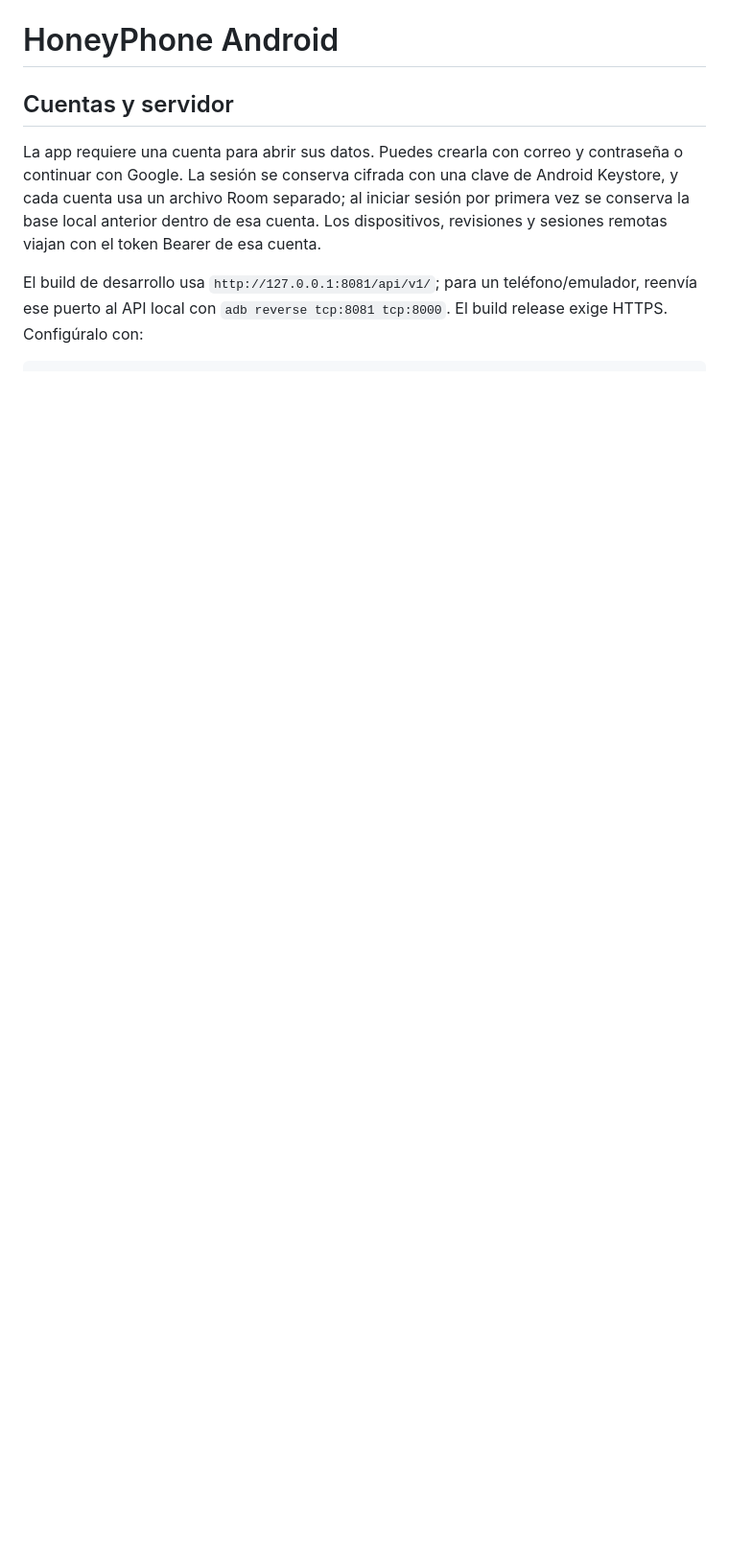
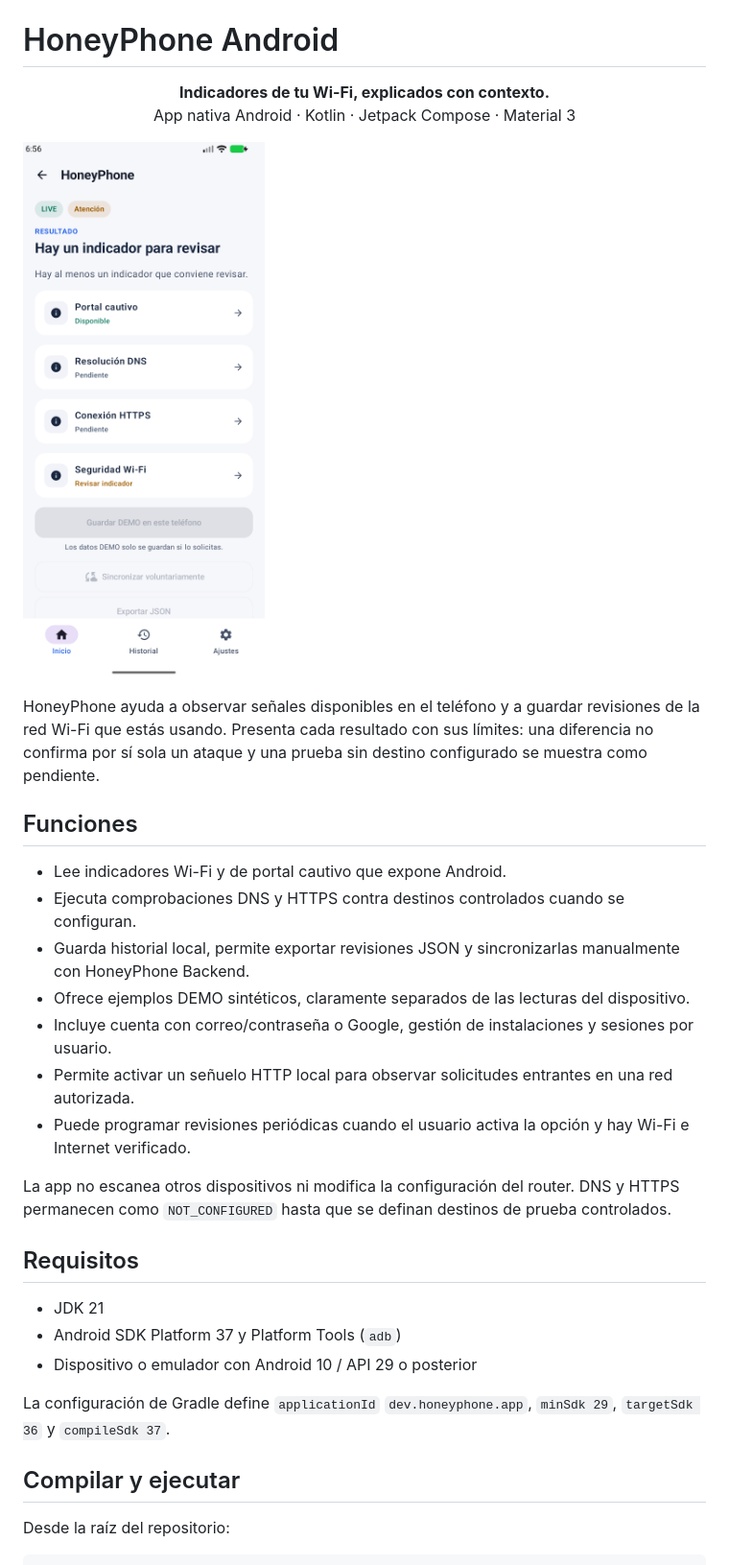
Before and after one commit to Fullgamer494/HoneyPhone-android, a Markdown page: README.md, the part around one of its changes. Shown at 96% size. Rendered like a GitHub page; pictures changed too: preview.png (added); blank space fills up the shorter version.

````diff
--- a/README.md
+++ b/README.md
@@ -1,9 +5,33 @@
 # HoneyPhone Android
 
-## Cuentas y servidor
+<p align="center"><strong>Indicadores de tu Wi-Fi, explicados con contexto.</strong><br />App nativa Android · Kotlin · Jetpack Compose · Material 3</p>
 
-La app requiere una cuenta para abrir sus datos. Puedes crearla con correo y contraseña o continuar con Google. La sesión se conserva cifrada con una clave de Android Keystore, y cada cuenta usa un archivo Room separado; al iniciar sesión por primera vez se conserva la base local anterior dentro de esa cuenta. Los dispositivos, revisiones y sesiones remotas viajan con el token Bearer de esa cuenta.
+![Captura real de una revisión en Android](preview.png)
 
-El build de desarrollo usa `http://127.0.0.1:8081/api/v1/`; para un teléfono/emulador, reenvía ese puerto al API local con `adb reverse tcp:8081 tcp:8000`. El build release exige HTTPS. Configúralo con:
+HoneyPhone ayuda a observar señales disponibles en el teléfono y a guardar revisiones de la red Wi-Fi que estás usando. Presenta cada resultado con sus límites: una diferencia no confirma por sí sola un ataque y una prueba sin destino configurado se muestra como pendiente.
+
+## Funciones
+
+- Lee indicadores Wi-Fi y de portal cautivo que expone Android.
+- Ejecuta comprobaciones DNS y HTTPS contra destinos controlados cuando se configuran.
+- Guarda historial local, permite exportar revisiones JSON y sincronizarlas manualmente con HoneyPhone Backend.
+- Ofrece ejemplos DEMO sintéticos, claramente separados de las lecturas del dispositivo.
+- Incluye cuenta con correo/contraseña o Google, gestión de instalaciones y sesiones por usuario.
+- Permite activar un señuelo HTTP local para observar solicitudes entrantes en una red autorizada.
+- Puede programar revisiones periódicas cuando el usuario activa la opción y hay Wi-Fi e Internet verificado.
+
+La app no escanea otros dispositivos ni modifica la configuración del router. DNS y HTTPS permanecen como `NOT_CONFIGURED` hasta que se definan destinos de prueba controlados.
+
+## Requisitos
+
+- JDK 21
+- Android SDK Platform 37 y Platform Tools (`adb`)
+- Dispositivo o emulador con Android 10 / API 29 o posterior
+
+La configuración de Gradle define `applicationId` `dev.honeyphone.app`, `minSdk 29`, `targetSdk 36` y `compileSdk 37`.
+
+## Compilar y ejecutar
+
+Desde la raíz del repositorio:
 
 ```bash
````
Also changed, not shown: other parts of README.md (+48 -37 lines), logo.png (added).
